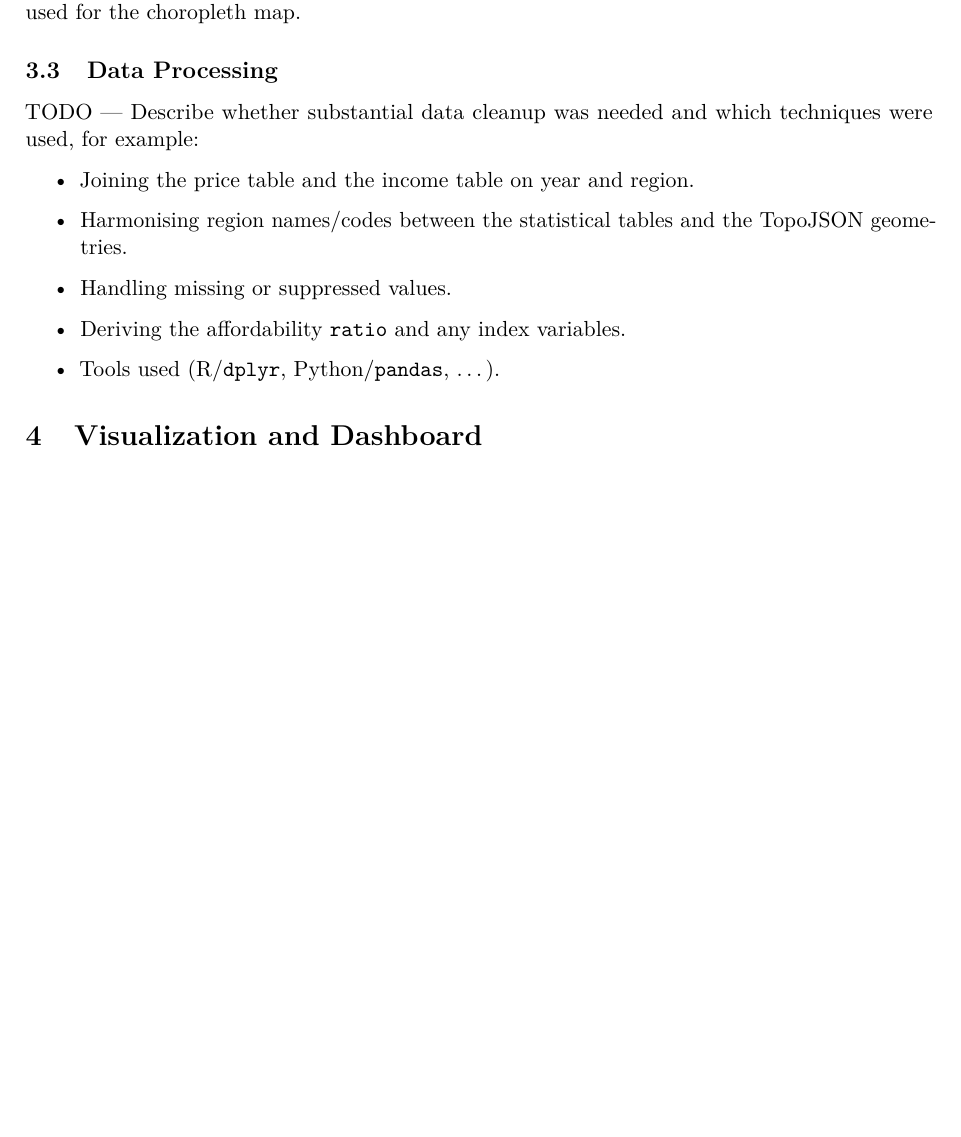
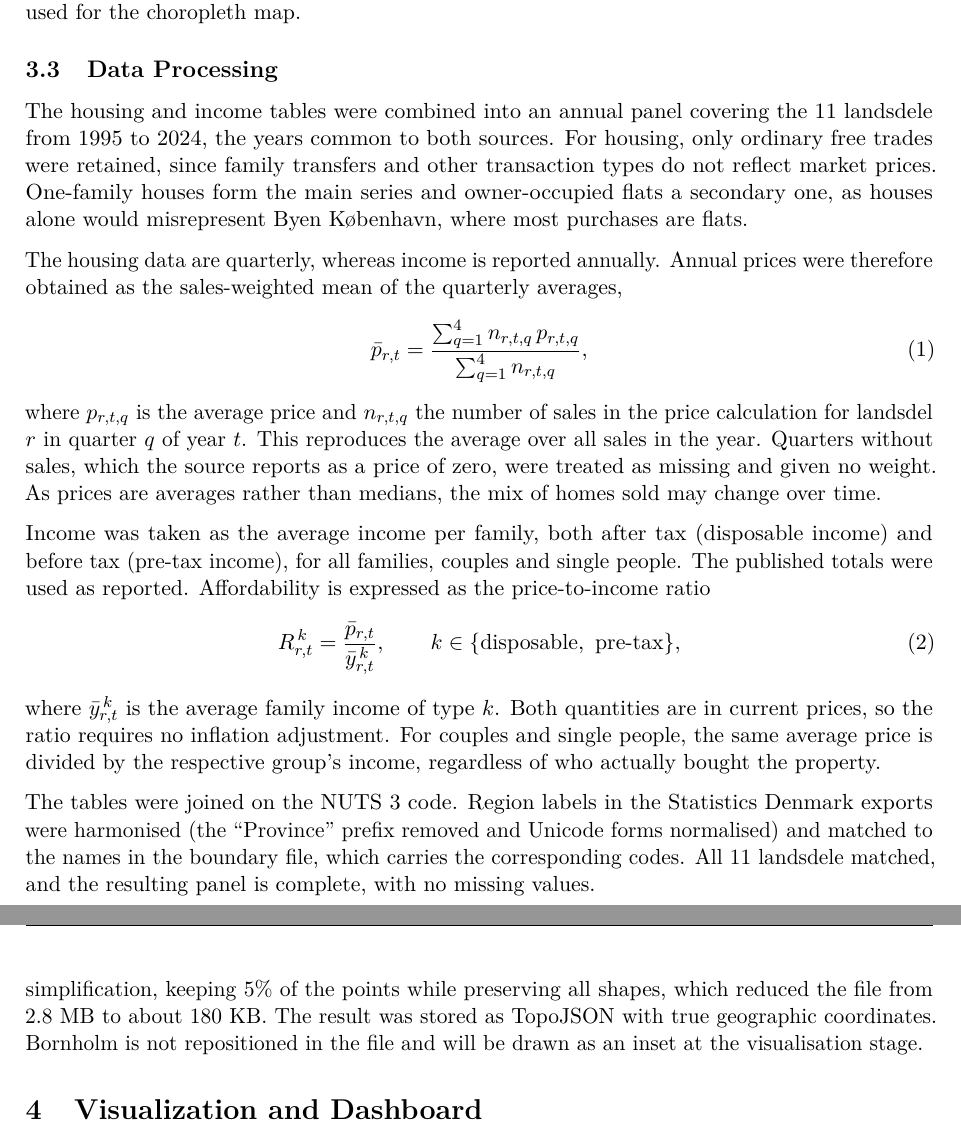
Before and after one commit to The-European-Avengers/DataVisualization, a LaTeX document (report/main.tex, which reads report/sections/05-data.tex): part of page 5 of 10 before the commit and two parts of pages 5 and 6 of 10 after it, the two joined at a grey line, cut so that both start at the same text, the shorter picture padded with empty space. Compiled offline with pdfLaTeX.

Commit message:
Data Processing Subsection

```diff
--- a/report/sections/05-data.tex
+++ b/report/sections/05-data.tex
@@ -44,14 +44,36 @@ geometries of the Danish \emph{landsdele}, used for the choropleth map.
 
 \subsection{Data Processing}
 
-TODO --- Describe whether substantial data cleanup was needed and which
-techniques were used, for example:
+The housing and income tables were combined into an annual panel covering the 11 landsdele from 1995 to 2024, the years common to both sources.
+For housing, only ordinary free trades were retained, since family transfers and other transaction types do not reflect market prices.
+One-family houses form the main series and owner-occupied flats a secondary one, as houses alone would misrepresent Byen København, where most purchases are flats.
 
-\begin{itemize}
-  \item Joining the price table and the income table on year and region.
-  \item Harmonising region names/codes between the statistical tables and
-        the TopoJSON geometries.
-  \item Handling missing or suppressed values.
-  \item Deriving the affordability \texttt{ratio} and any index variables.
-  \item Tools used (R/\texttt{dplyr}, Python/\texttt{pandas}, \ldots).
-\end{itemize}
+The housing data are quarterly, whereas income is reported annually.
+Annual prices were therefore obtained as the sales-weighted mean of the quarterly averages,
+\begin{equation}
+  \bar{p}_{r,t} = \frac{\sum_{q=1}^{4} n_{r,t,q}\, p_{r,t,q}}{\sum_{q=1}^{4} n_{r,t,q}},
+\end{equation}
+where $p_{r,t,q}$ is the average price and $n_{r,t,q}$ the number of sales in the price calculation for landsdel $r$ in quarter $q$ of year $t$.
+This reproduces the average over all sales in the year.
+Quarters without sales, which the source reports as a price of zero, were treated as missing and given no weight.
+As prices are averages rather than medians, the mix of homes sold may change over time.
+
+Income was taken as the average income per family, both after tax (disposable income) and before tax (pre-tax income), for all families, couples and single people.
+The published totals were used as reported.
+Affordability is expressed as the price-to-income ratio
+\begin{equation}
+  R^{\,k}_{r,t} = \frac{\bar{p}_{r,t}}{\bar{y}^{\,k}_{r,t}}, \qquad k \in \{\text{disposable},\ \text{pre-tax}\},
+\end{equation}
+where $\bar{y}^{\,k}_{r,t}$ is the average family income of type $k$.
+Both quantities are in current prices, so the ratio requires no inflation adjustment.
+For couples and single people, the same average price is divided by the respective group's income, regardless of who actually bought the property.
+
+The tables were joined on the NUTS~3 code.
+Region labels in the Statistics Denmark exports were harmonised (the ``Province'' prefix removed and Unicode forms normalised) and matched to the names in the boundary file, which carries the corresponding codes.
+All 11 landsdele matched, and the resulting panel is complete, with no missing values.
+
+The boundary file was prepared for web display in three steps.
+Islets smaller than $0.5~\text{km}^2$, including Ertholmene, were removed.
+The geometry was then simplified using weighted Visvalingam simplification, keeping 5\% of the points while preserving all shapes, which reduced the file from 2.8~MB to about 180~KB.
+The result was stored as TopoJSON with true geographic coordinates.
+Bornholm is not repositioned in the file and will be drawn as an inset at the visualisation stage.
```
